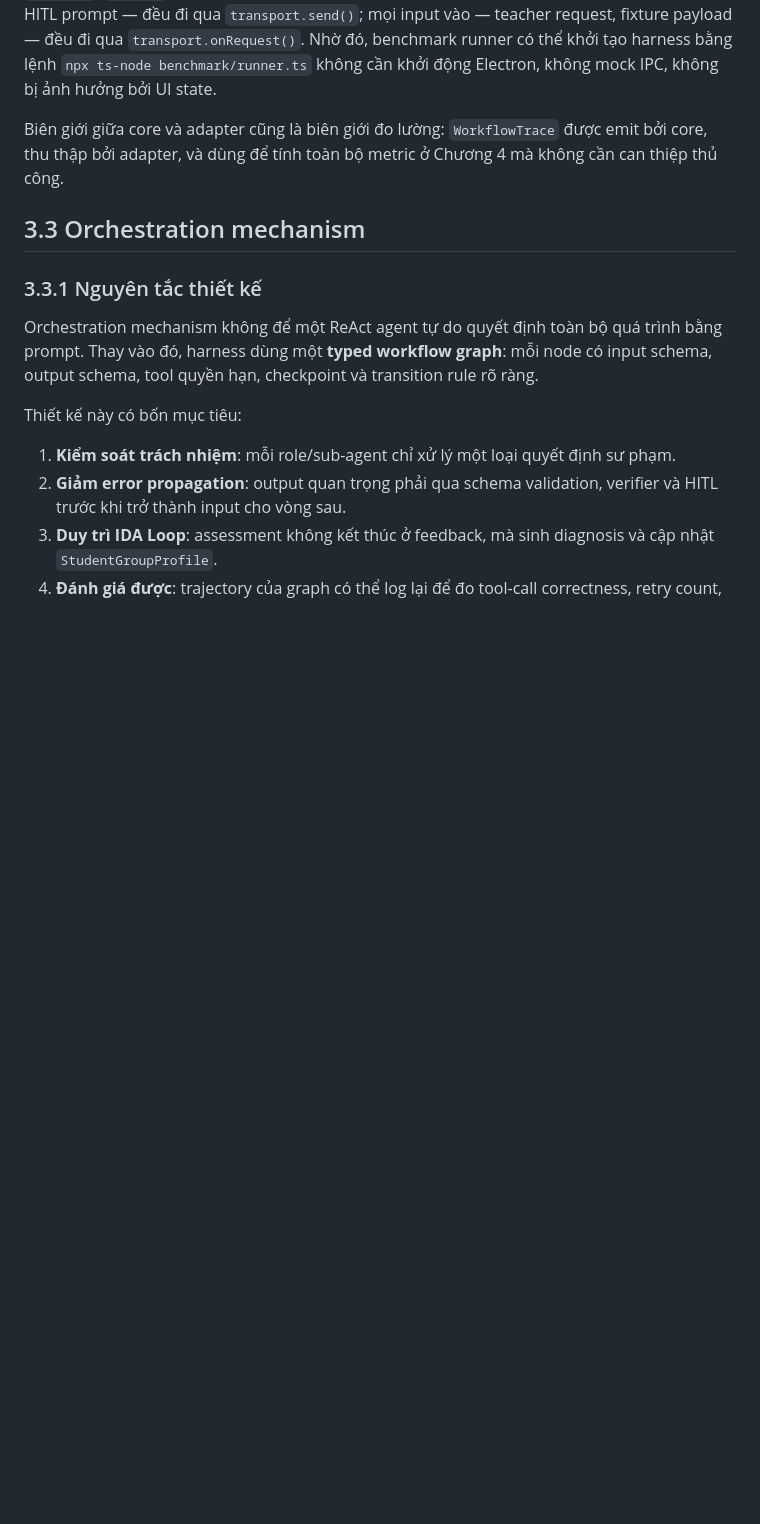
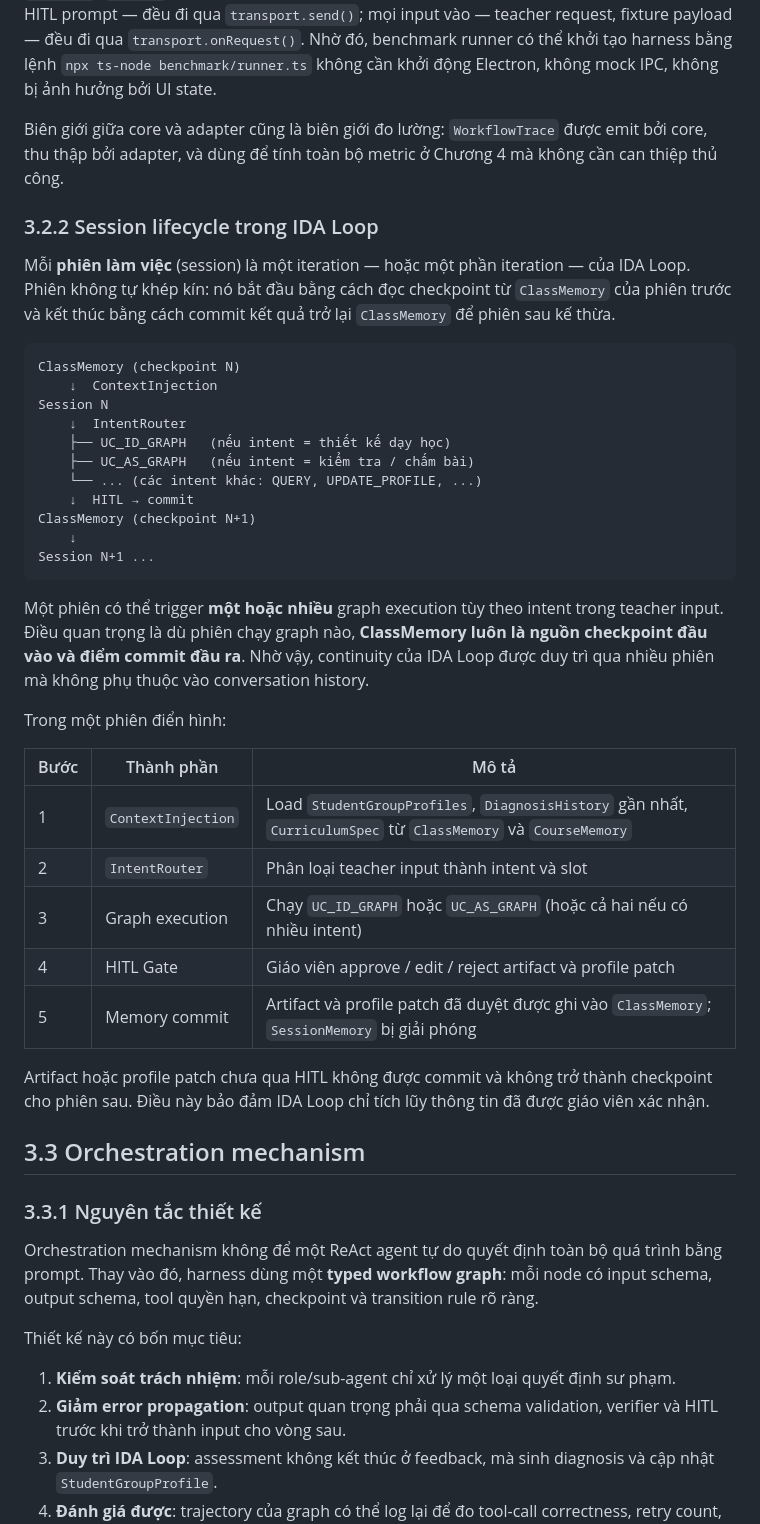
Before and after one commit to phuongbv00/alignmentgraph-isd, a Markdown page: docs/3-method.md, the part around the change. GitHub-like rendering; blank space fills up the shorter version.

Commit message:
docs: add section 3.2.2 — session lifecycle trong IDA Loop
Mô tả rõ cách mỗi phiên làm việc bắt đầu bằng ClassMemory checkpoint
từ phiên trước, trigger một hoặc nhiều graph execution theo intent,
và commit kết quả trở lại ClassMemory để phiên sau kế thừa.

https://claude.ai/code/session_01RKDCfUub4VmmoxkyaavdBe

````diff
--- a/docs/3-method.md
+++ b/docs/3-method.md
@@ -101,6 +101,38 @@ src/
 Điều kiện bắt buộc để pattern này hoạt động là harness core không chứa bất kỳ import nào từ `electron`, `ipcMain` hay UI layer. Mọi side effect ra ngoài — streaming token, status update, HITL prompt — đều đi qua `transport.send()`; mọi input vào — teacher request, fixture payload — đều đi qua `transport.onRequest()`. Nhờ đó, benchmark runner có thể khởi tạo harness bằng lệnh `npx ts-node benchmark/runner.ts` không cần khởi động Electron, không mock IPC, không bị ảnh hưởng bởi UI state.
 
 Biên giới giữa core và adapter cũng là biên giới đo lường: `WorkflowTrace` được emit bởi core, thu thập bởi adapter, và dùng để tính toàn bộ metric ở Chương 4 mà không cần can thiệp thủ công.
+
+### 3.2.2 Session lifecycle trong IDA Loop
+
+Mỗi **phiên làm việc** (session) là một iteration — hoặc một phần iteration — của IDA Loop. Phiên không tự khép kín: nó bắt đầu bằng cách đọc checkpoint từ `ClassMemory` của phiên trước và kết thúc bằng cách commit kết quả trở lại `ClassMemory` để phiên sau kế thừa.
+
+```
+ClassMemory (checkpoint N)
+    ↓  ContextInjection
+Session N
+    ↓  IntentRouter
+    ├── UC_ID_GRAPH   (nếu intent = thiết kế dạy học)
+    ├── UC_AS_GRAPH   (nếu intent = kiểm tra / chấm bài)
+    └── ... (các intent khác: QUERY, UPDATE_PROFILE, ...)
+    ↓  HITL → commit
+ClassMemory (checkpoint N+1)
+    ↓
+Session N+1 ...
+```
+
+Một phiên có thể trigger **một hoặc nhiều** graph execution tùy theo intent trong teacher input. Điều quan trọng là dù phiên chạy graph nào, **ClassMemory luôn là nguồn checkpoint đầu vào và điểm commit đầu ra**. Nhờ vậy, continuity của IDA Loop được duy trì qua nhiều phiên mà không phụ thuộc vào conversation history.
+
+Trong một phiên điển hình:
+
+| Bước | Thành phần | Mô tả |
+| --- | --- | --- |
+| 1 | `ContextInjection` | Load `StudentGroupProfiles`, `DiagnosisHistory` gần nhất, `CurriculumSpec` từ `ClassMemory` và `CourseMemory` |
+| 2 | `IntentRouter` | Phân loại teacher input thành intent và slot |
+| 3 | Graph execution | Chạy `UC_ID_GRAPH` hoặc `UC_AS_GRAPH` (hoặc cả hai nếu có nhiều intent) |
+| 4 | HITL Gate | Giáo viên approve / edit / reject artifact và profile patch |
+| 5 | Memory commit | Artifact và profile patch đã duyệt được ghi vào `ClassMemory`; `SessionMemory` bị giải phóng |
+
+Artifact hoặc profile patch chưa qua HITL không được commit và không trở thành checkpoint cho phiên sau. Điều này bảo đảm IDA Loop chỉ tích lũy thông tin đã được giáo viên xác nhận.
 
 ## 3.3 Orchestration mechanism
 
````
